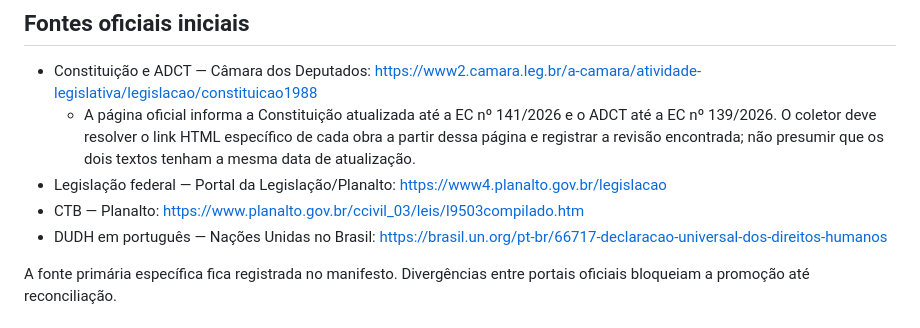
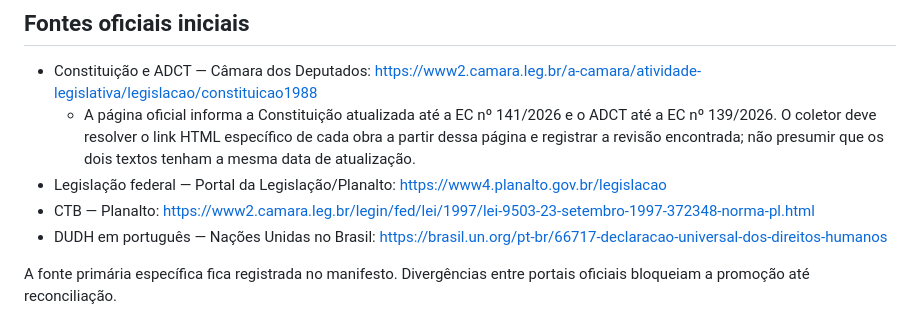
Before and after one commit to juliocesardeoliveiraecia-del/Motorista-v2, a Markdown page: docs/VADE-MECUM-DOCTOR-ARCHITECTURE.md, the part around the change. Rendered like a GitHub page.

Commit message:
fix(legal-library): use Câmara's current updated CTB source

```diff
--- a/docs/VADE-MECUM-DOCTOR-ARCHITECTURE.md
+++ b/docs/VADE-MECUM-DOCTOR-ARCHITECTURE.md
@@ -38,7 +38,7 @@ A expansão para Código Penal, Código Civil, CPP, CPC, ECA, LGPD, improbidade,
 - Constituição e ADCT — Câmara dos Deputados: https://www2.camara.leg.br/a-camara/atividade-legislativa/legislacao/constituicao1988
   - A página oficial informa a Constituição atualizada até a EC nº 141/2026 e o ADCT até a EC nº 139/2026. O coletor deve resolver o link HTML específico de cada obra a partir dessa página e registrar a revisão encontrada; não presumir que os dois textos tenham a mesma data de atualização.
 - Legislação federal — Portal da Legislação/Planalto: https://www4.planalto.gov.br/legislacao
-- CTB — Planalto: https://www.planalto.gov.br/ccivil_03/leis/l9503compilado.htm
+- CTB — Planalto: https://www2.camara.leg.br/legin/fed/lei/1997/lei-9503-23-setembro-1997-372348-norma-pl.html
 - DUDH em português — Nações Unidas no Brasil: https://brasil.un.org/pt-br/66717-declaracao-universal-dos-direitos-humanos
 
 A fonte primária específica fica registrada no manifesto. Divergências entre portais oficiais bloqueiam a promoção até reconciliação.
```
